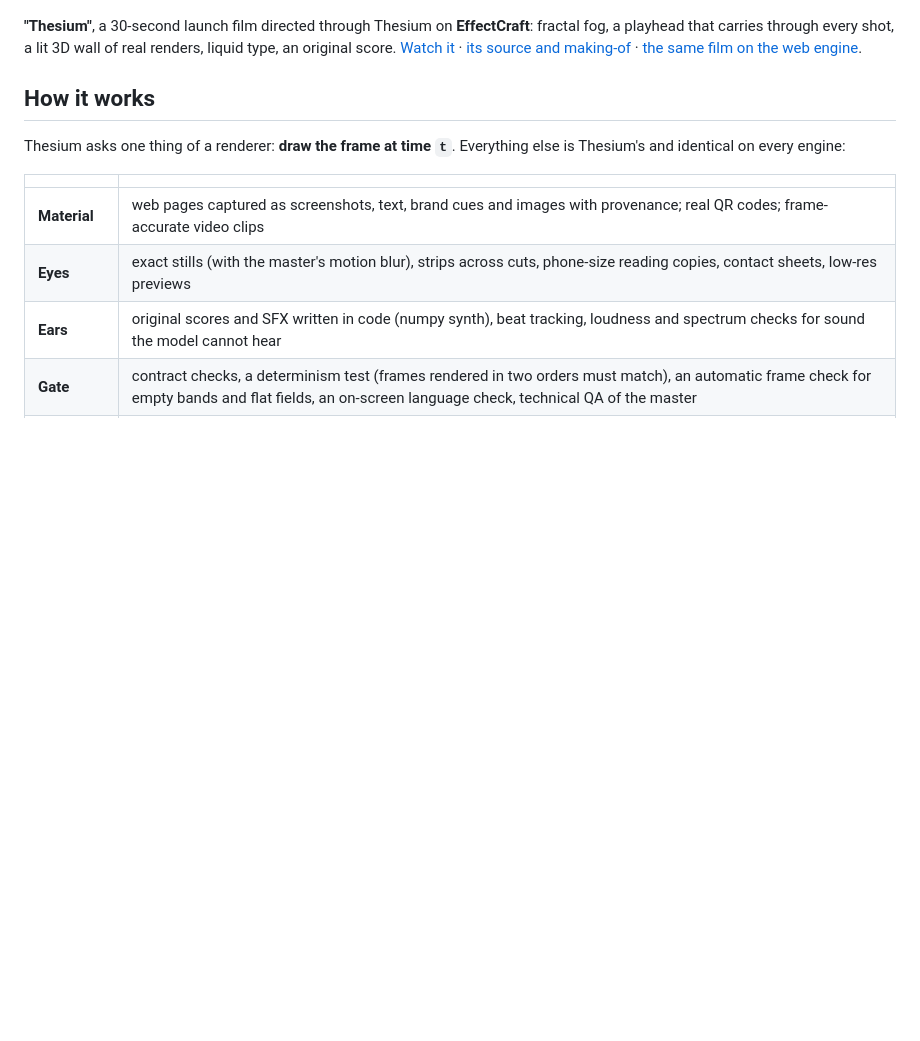
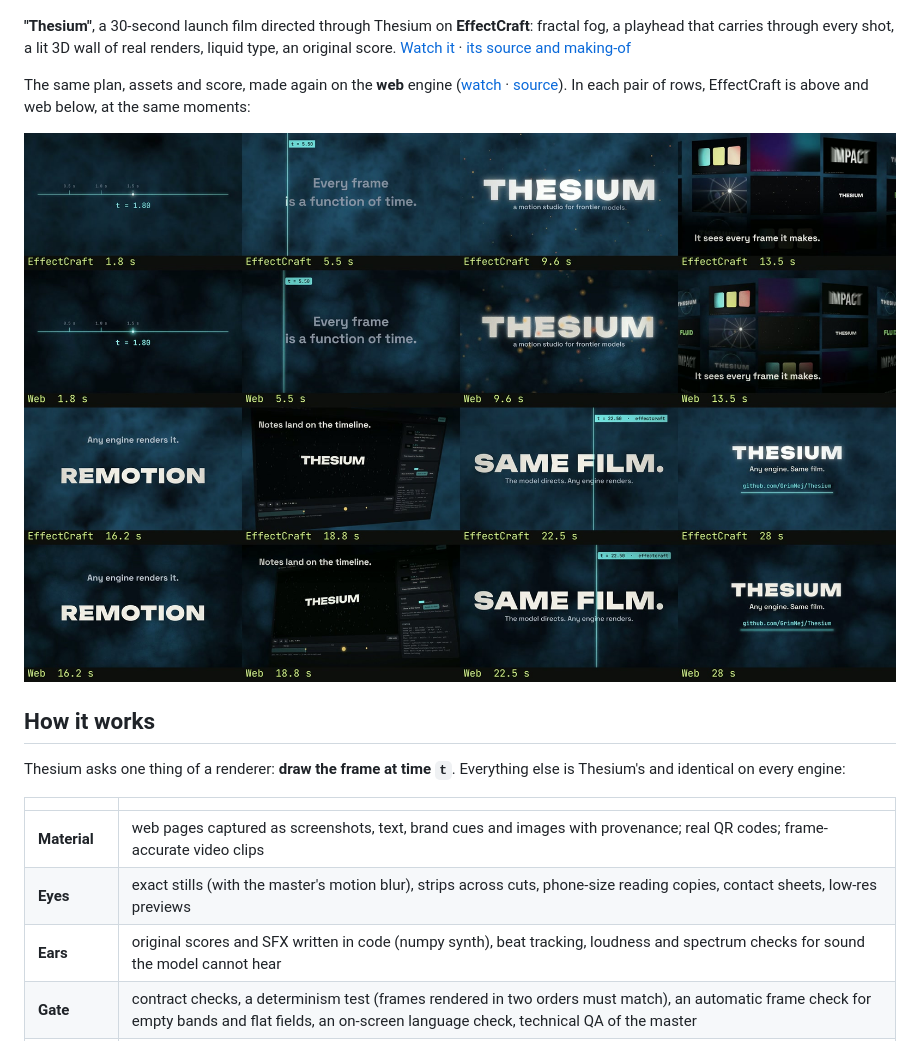
Before and after one commit to GrimNej/Thesium, a Markdown page: README.md, the part around the change. Drawn GitHub-style; pictures changed too: docs/media/parity-sheet.jpg (added); blank space fills up the shorter version.

```diff
--- a/README.md
+++ b/README.md
@@ -15,7 +15,12 @@ HyperFrames, or any tool with a command line.
 **"Thesium"**, a 30-second launch film directed through Thesium on **EffectCraft**: fractal fog,
 a playhead that carries through every shot, a lit 3D wall of real renders, liquid type, an original
 score. [Watch it](docs/media/thesium-launch-effectcraft.mp4) · [its source and making-of](examples/thesium-launch/)
-· [the same film on the web engine](examples/thesium-launch-web/).
+
+The same plan, assets and score, made again on the **web** engine
+([watch](docs/media/thesium-launch-web.mp4) · [source](examples/thesium-launch-web/)). In each
+pair of rows, EffectCraft is above and web below, at the same moments:
+
+[![The EffectCraft and web masters side by side](docs/media/parity-sheet.jpg)](examples/thesium-launch-web/#comparison)
 
 ## How it works
 
```
Also changed, not shown: docs/PROGRESS.md (+16 -11 lines), examples/thesium-launch-web/README.md (+19 -2 lines), 2 other files.
